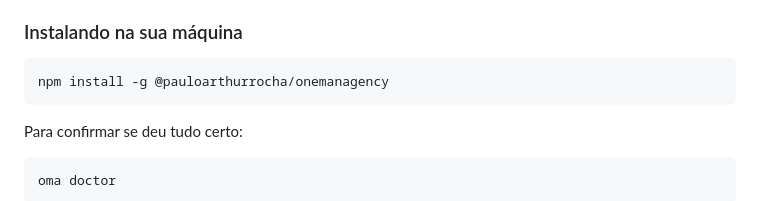
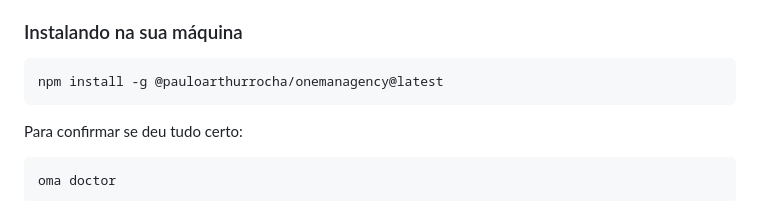
Before and after one commit to pauloarthurrocha/OneManAgency, a Markdown page: docs/USER-GUIDE.md, the part around the change. GitHub-like rendering.

````diff
--- a/docs/USER-GUIDE.md
+++ b/docs/USER-GUIDE.md
@@ -16,7 +16,7 @@ O OMA é um pacote global do Node.js. O script de instalação faz o trabalho su
 
 ### Instalando na sua máquina
 ```bash
-npm install -g @pauloarthurrocha/onemanagency
+npm install -g @pauloarthurrocha/onemanagency@latest
 ```
 
 Para confirmar se deu tudo certo:
````
Also changed, not shown: README.md (+1 -1 lines).
